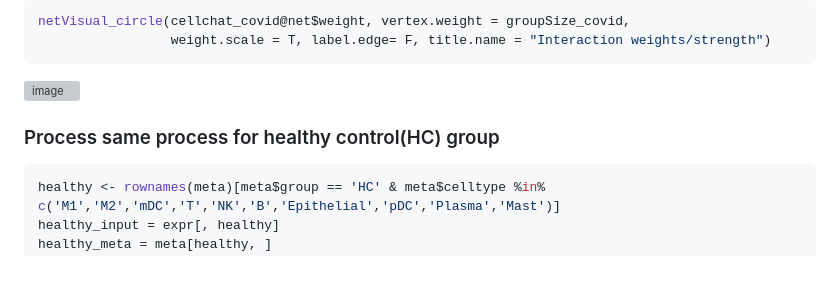
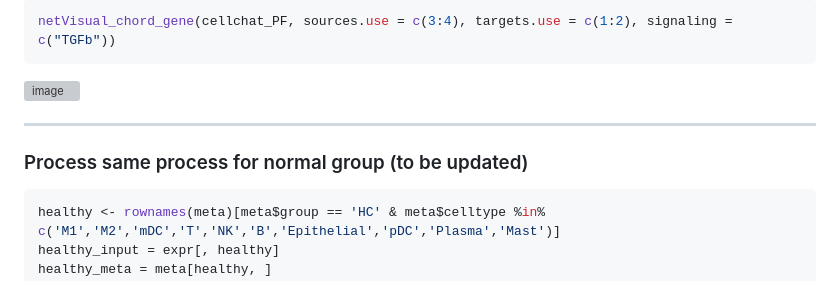
Before and after one commit to Stfort52/cblab-kogo-workshop, a Markdown page: CellChat.md, the part around one of its changes. Drawn GitHub-style; grey boxes are pictures that could not be loaded.

````diff
--- a/CellChat.md
+++ b/CellChat.md
@@ -138,5 +151,4 @@ cellchat_covid <- netAnalysis_computeCentrality(cellchat_covid, slot.name = "net
 
 ``` r
-netVisual_circle(cellchat_covid@net$weight, vertex.weight = groupSize_covid,
-                 weight.scale = T, label.edge= F, title.name = "Interaction weights/strength")
+netVisual_chord_gene(cellchat_PF, sources.use = c(3:4), targets.use = c(1:2), signaling = c("TGFb"))
 ```
@@ -144,7 +156,6 @@ netVisual_circle(cellchat_covid@net$weight, vertex.weight = groupSize_covid,
 
-
-
-### Process same process for healthy control(HC) group
+---
+### Process same process for normal group (to be updated)
 
 ```r
 healthy <- rownames(meta)[meta$group == 'HC' & meta$celltype %in% c('M1','M2','mDC','T','NK','B','Epithelial','pDC','Plasma','Mast')]
````
Also changed, not shown: other parts of CellChat.md (+109 -102 lines).
